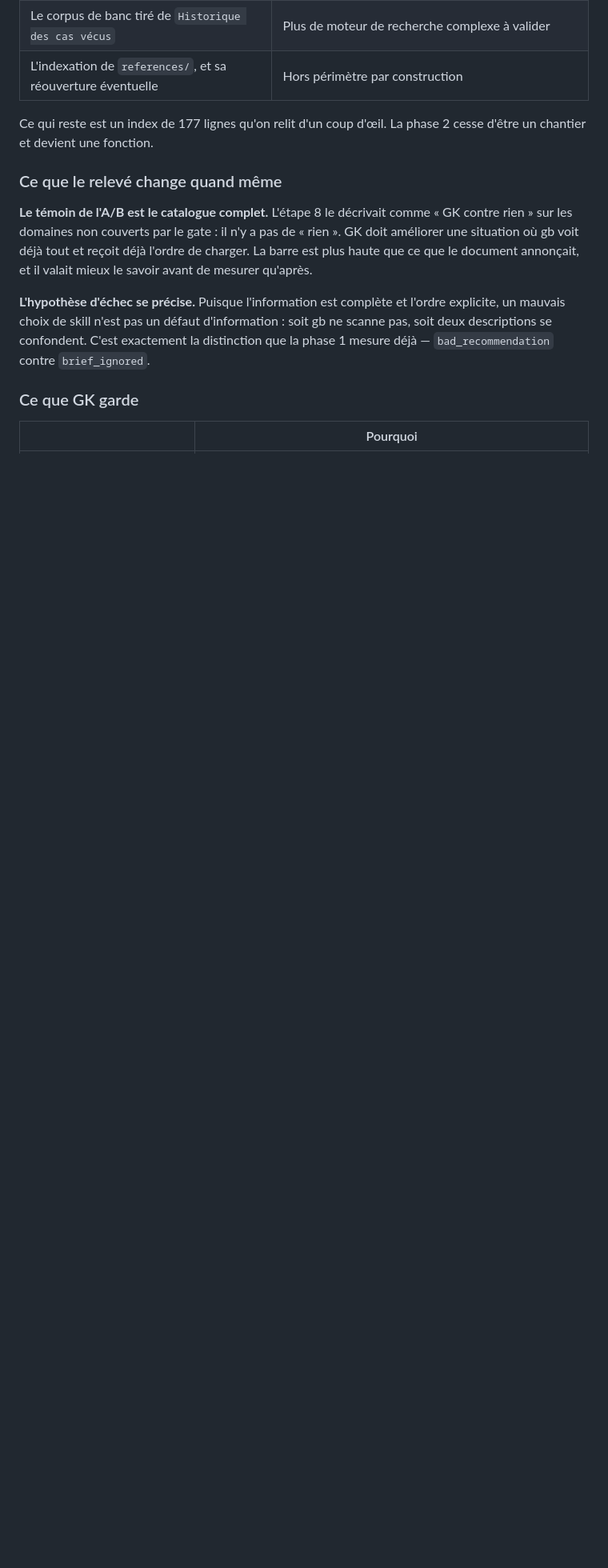
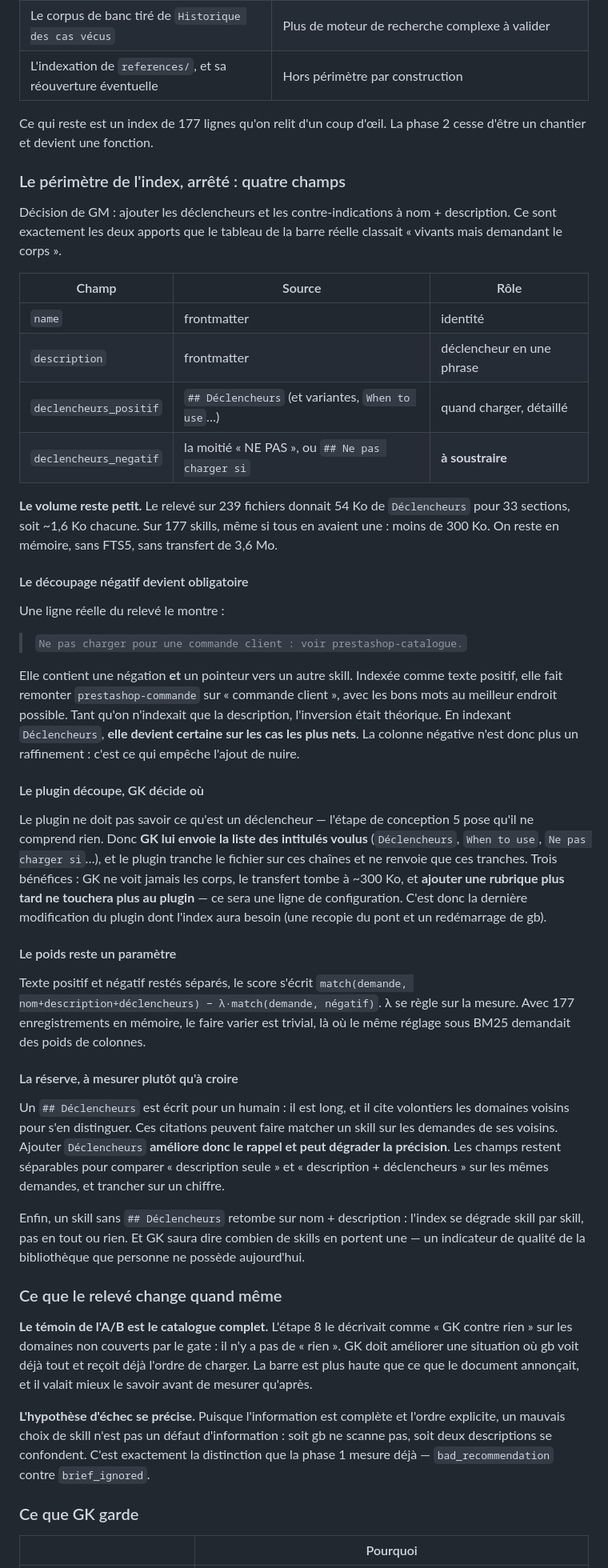
Before and after one commit to N0AH-sve/Hermes-librarian, a Markdown page: docs/architecture.md, the part around the change. Shown at 80% size. Rendered like a GitHub page; blank space fills up the shorter version.

Commit message:
Arreter le perimetre de l'index : quatre champs, et le negatif obligatoire
Decision de GM : ajouter les declencheurs et les contre-indications a nom +
description. Ce sont exactement les deux apports que le tableau de la barre
reelle classait vivants mais demandant le corps. L'index porte donc name,
description, declencheurs_positif et declencheurs_negatif.

Le volume reste petit : 1,6 Ko par section Declencheurs au releve, donc moins
de 300 Ko sur 177 skills meme si tous en avaient une. En memoire, sans FTS5,
sans transfert de 3,6 Mo.

Une consequence qui n'est plus optionnelle. Une ligne reelle du releve -- "Ne
pas charger pour une commande client : voir prestashop-catalogue" -- porte une
negation ET un pointeur vers un autre skill. Indexee comme texte positif, elle
fait remonter le mauvais skill sur "commande client", avec les bons mots au
meilleur endroit possible. Tant qu'on n'indexait que la description, l'inversion
etait theorique ; en indexant Declencheurs elle devient certaine sur les cas les
plus nets. Le decoupage negatif est donc ce qui empeche l'ajout de nuire.

Le plugin decoupe mais GK decide ou : GK envoie la liste des intitules voulus,
le plugin tranche sur ces chaines et ne renvoie que ces tranches. Le plugin ne
comprend donc toujours rien (etape 5), GK ne voit jamais les corps, et ajouter
une rubrique plus tard sera une ligne de configuration -- c'est la derniere
modification du plugin dont l'index aura besoin.

Et la reserve est consignee plutot que passee sous silence : un Declencheurs
est ecrit pour un humain, il cite les domaines voisins pour s'en distinguer,
donc l'ajout ameliore le rappel et peut degrader la precision. Les champs
restent separables pour comparer avec et sans, sur les memes demandes.

Co-Authored-By: Claude Opus 5 <noreply@anthropic.com>
Claude-Session: https://claude.ai/code/session_01CbXfyyj82fLacSpRTiCoav

```diff
--- a/docs/architecture.md
+++ b/docs/architecture.md
@@ -1745,6 +1745,69 @@ Elle ne supprime pas l'index. Elle supprime tout l'édifice construit autour :
 Ce qui reste est un index de 177 lignes qu'on relit d'un coup d'œil. La phase 2
 cesse d'être un chantier et devient une fonction.
 
+### Le périmètre de l'index, arrêté : quatre champs
+
+Décision de GM : ajouter les déclencheurs et les contre-indications à nom +
+description. Ce sont exactement les deux apports que le tableau de la barre
+réelle classait « vivants mais demandant le corps ».
+
+| Champ | Source | Rôle |
+|---|---|---|
+| `name` | frontmatter | identité |
+| `description` | frontmatter | déclencheur en une phrase |
+| `declencheurs_positif` | `## Déclencheurs` (et variantes, `When to use`…) | quand charger, détaillé |
+| `declencheurs_negatif` | la moitié « NE PAS », ou `## Ne pas charger si` | **à soustraire** |
+
+**Le volume reste petit.** Le relevé sur 239 fichiers donnait 54 Ko de
+`Déclencheurs` pour 33 sections, soit ~1,6 Ko chacune. Sur 177 skills, même si
+tous en avaient une : moins de 300 Ko. On reste en mémoire, sans FTS5, sans
+transfert de 3,6 Mo.
+
+#### Le découpage négatif devient obligatoire
+
+Une ligne réelle du relevé le montre :
+
+> `Ne pas charger pour une commande client : voir prestashop-catalogue.`
+
+Elle contient une négation **et** un pointeur vers un autre skill. Indexée comme
+texte positif, elle fait remonter `prestashop-commande` sur « commande client »,
+avec les bons mots au meilleur endroit possible. Tant qu'on n'indexait que la
+description, l'inversion était théorique. En indexant `Déclencheurs`, **elle
+devient certaine sur les cas les plus nets**. La colonne négative n'est donc
+plus un raffinement : c'est ce qui empêche l'ajout de nuire.
+
+#### Le plugin découpe, GK décide où
+
+Le plugin ne doit pas savoir ce qu'est un déclencheur — l'étape de conception 5
+pose qu'il ne comprend rien. Donc **GK lui envoie la liste des intitulés
+voulus** (`Déclencheurs`, `When to use`, `Ne pas charger si`…), et le plugin
+tranche le fichier sur ces chaînes et ne renvoie que ces tranches. Trois
+bénéfices : GK ne voit jamais les corps, le transfert tombe à ~300 Ko, et
+**ajouter une rubrique plus tard ne touchera plus au plugin** — ce sera une
+ligne de configuration. C'est donc la dernière modification du plugin dont
+l'index aura besoin (une recopie du pont et un redémarrage de gb).
+
+#### Le poids reste un paramètre
+
+Texte positif et négatif restés séparés, le score s'écrit
+`match(demande, nom+description+déclencheurs) − λ·match(demande, négatif)`.
+λ se règle sur la mesure. Avec 177 enregistrements en mémoire, le faire varier
+est trivial, là où le même réglage sous BM25 demandait des poids de colonnes.
+
+#### La réserve, à mesurer plutôt qu'à croire
+
+Un `## Déclencheurs` est écrit pour un humain : il est long, et il cite
+volontiers les domaines voisins pour s'en distinguer. Ces citations peuvent
+faire matcher un skill sur les demandes de ses voisins. Ajouter `Déclencheurs`
+**améliore donc le rappel et peut dégrader la précision**. Les champs restent
+séparables pour comparer « description seule » et « description +
+déclencheurs » sur les mêmes demandes, et trancher sur un chiffre.
+
+Enfin, un skill sans `## Déclencheurs` retombe sur nom + description : l'index se
+dégrade skill par skill, pas en tout ou rien. Et GK saura dire combien de skills
+en portent une — un indicateur de qualité de la bibliothèque que personne ne
+possède aujourd'hui.
+
 ### Ce que le relevé change quand même
 
 **Le témoin de l'A/B est le catalogue complet.** L'étape 8 le décrivait comme
```
